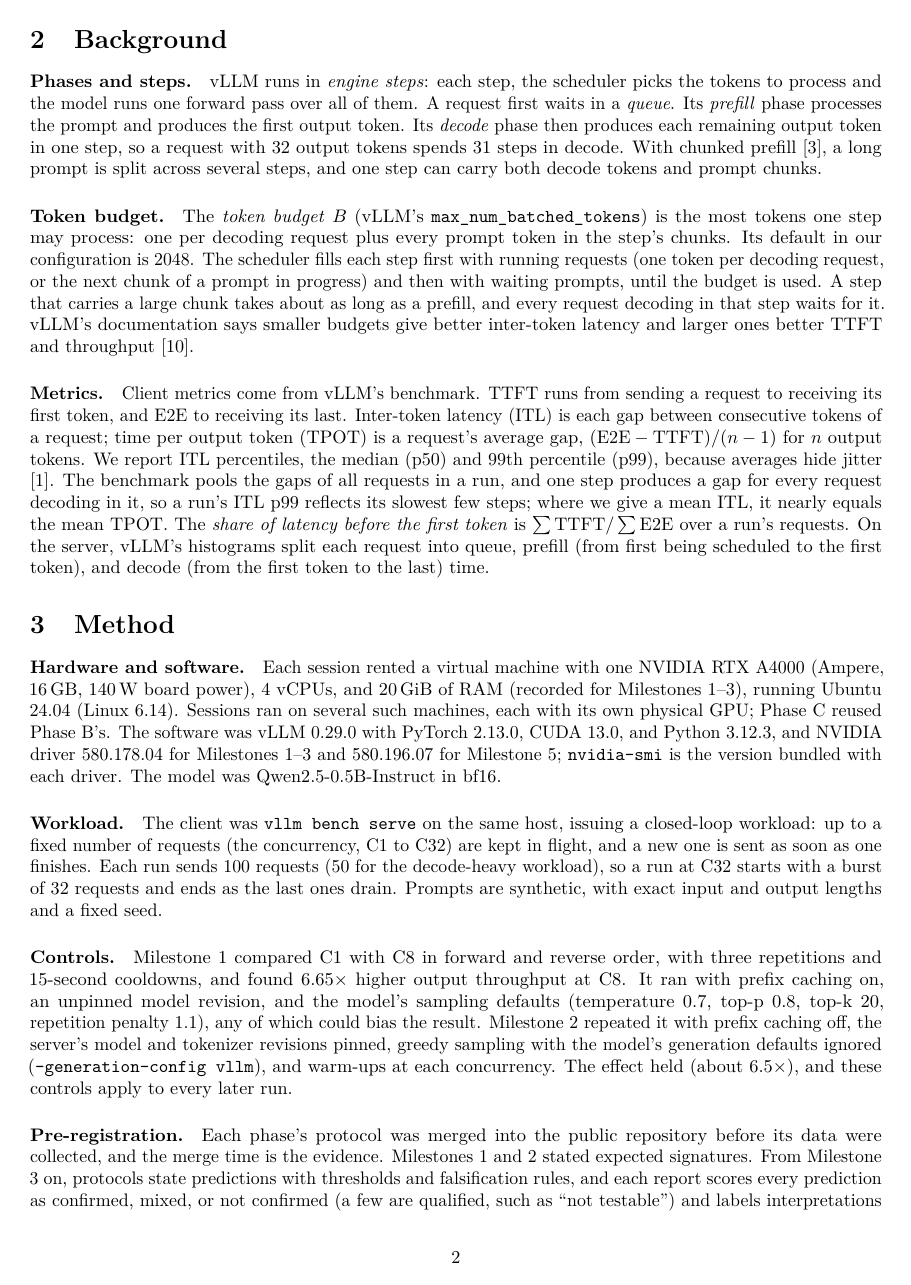
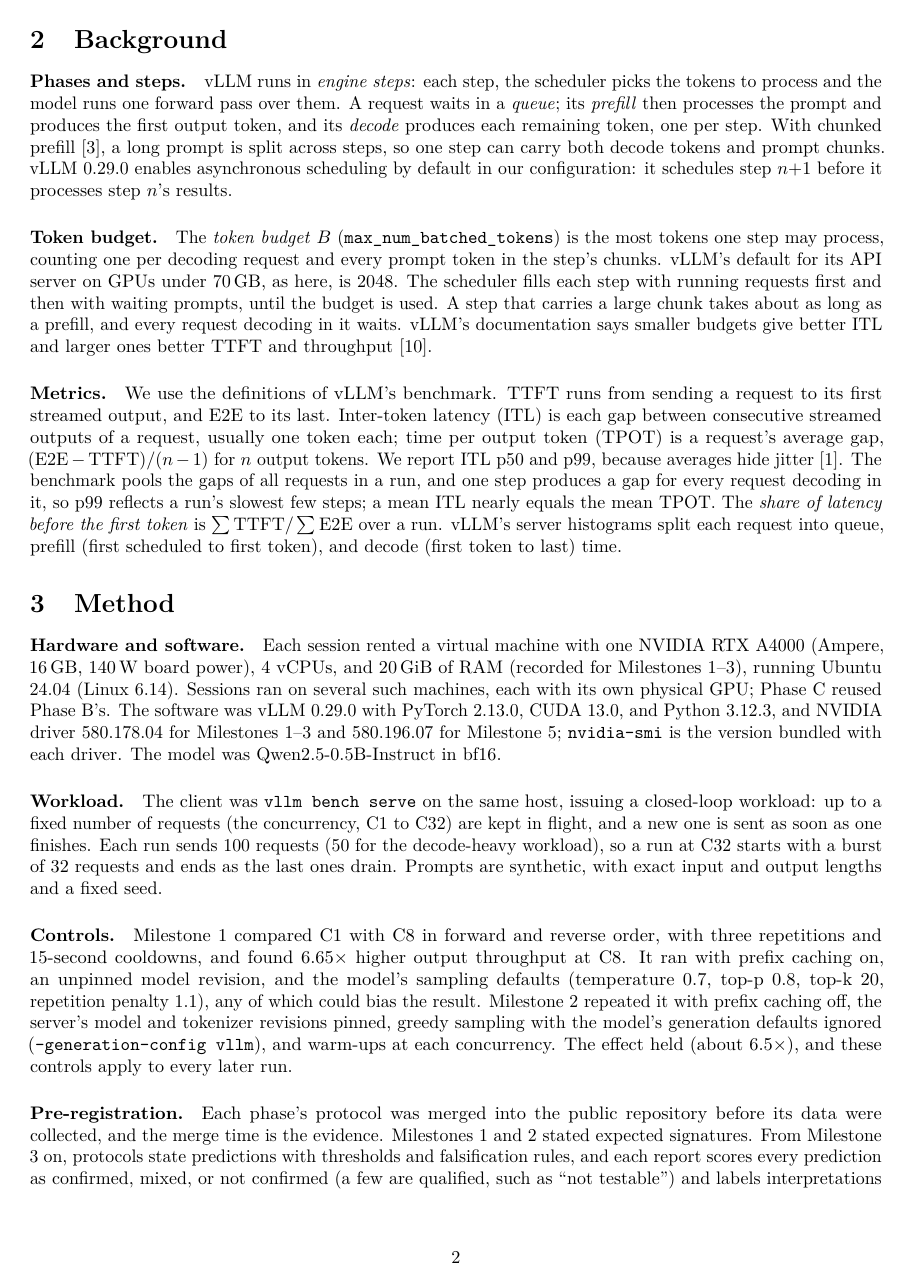
Before and after one commit to pniyongabo/BottleneckShift, a LaTeX paper (paper/main.tex, which reads paper/sections/background.tex): page 2 of 9. Compiled offline with pdfLaTeX.

Commit message:
Align the technical report with vLLM 0.29.0 definitions
Check the report against the vLLM v0.29.0 source and docs and fix the
imprecise statements:

- ITL, TTFT, and E2E are measured between streamed outputs, which usually
  carry one token each.
- State that vLLM 0.29.0 enables asynchronous scheduling by default in
  this configuration, which explains the lagged step interval.
- Each engine step generates a token for every decoding request.
- The documentation's ITL guidance for smaller budgets holds for p99 only.

Prune the background definitions and point Section 6 to them instead of
repeating the scheduling mechanism.

```diff
--- a/paper/sections/background.tex
+++ b/paper/sections/background.tex
@@ -3,34 +3,36 @@
 
 \paragraph{Phases and steps.}
 vLLM runs in \emph{engine steps}: each step, the scheduler picks the tokens to process
-and the model runs one forward pass over all of them. A request first waits in a
-\emph{queue}. Its \emph{prefill} phase processes the prompt and produces the first
-output token. Its \emph{decode} phase then produces each remaining output token in one
-step, so a request with 32 output tokens spends 31 steps in decode. With chunked
-prefill \citep{agrawal2024sarathiserve}, a long prompt is split across several steps,
-and one step can carry both decode tokens and prompt chunks.
+and the model runs one forward pass over them. A request waits in a \emph{queue}; its
+\emph{prefill} then processes the prompt and produces the first output token, and its
+\emph{decode} produces each remaining token, one per step. With chunked prefill
+\citep{agrawal2024sarathiserve}, a long prompt is split across steps, so one step can
+carry both decode tokens and prompt chunks. vLLM 0.29.0 enables asynchronous
+scheduling by default in our configuration: it schedules step $n{+}1$ before it
+processes step $n$'s results.
+% src: vLLM v0.29.0 source: config/vllm.py (async_scheduling defaults to True for a generative model without speculative decoding on the uniproc executor), max_concurrent_batches = 2, v1/engine/core.py step_with_batch_queue
 
 \paragraph{Token budget.}
-The \emph{token budget} $B$ (vLLM's \texttt{max\_num\_batched\_tokens}) is the most
-tokens one step may process: one per decoding request plus every prompt token in the
-step's chunks. Its default in our configuration is 2048. The scheduler fills each step
-first with running requests (one token per decoding request, or the next chunk of a
-prompt in progress) and then with waiting prompts, until the budget is used. A step
-that carries a large chunk takes about as long as a prefill, and every request decoding
-in that step waits for it. vLLM's documentation says smaller budgets give better
-inter-token latency and larger ones better TTFT and throughput
+The \emph{token budget} $B$ (\texttt{max\_num\_batched\_tokens}) is the most tokens one
+step may process, counting one per decoding request and every prompt token in the
+step's chunks. vLLM's default for its API server on GPUs under 70\,GB, as here, is
+2048. The scheduler fills each step with running requests first and then with waiting
+prompts, until the budget is used. A step that carries a large chunk takes about as
+long as a prefill, and every request decoding in it waits. vLLM's documentation says
+smaller budgets give better ITL and larger ones better TTFT and throughput
 \citep{vllmdocsoptimization}.
+% src: vLLM v0.29.0 source: engine/arg_utils.py (OPENAI_API_SERVER default 2048 below 70 GiB), v1/core/sched/scheduler.py (RUNNING then WAITING)
 
 \paragraph{Metrics.}
-Client metrics come from vLLM's benchmark. TTFT runs from sending a request to
-receiving its first token, and E2E to receiving its last. Inter-token latency (ITL) is
-each gap between consecutive tokens of a request; time per output token (TPOT) is a
-request's average gap, $(\mathrm{E2E}-\mathrm{TTFT})/(n-1)$ for $n$ output tokens. We
-report ITL percentiles, the median (p50) and 99th percentile (p99), because averages
-hide jitter \citep{agrawal2024etalon}. The benchmark pools the gaps of all requests in a
-run, and one step produces a gap for every request decoding in it, so a run's ITL p99
-reflects its slowest few steps; where we give a mean ITL, it nearly equals the mean
-TPOT. The \emph{share of latency before the first token} is $\sum \mathrm{TTFT} / \sum
-\mathrm{E2E}$ over a run's requests. On the server, vLLM's histograms split each
-request into queue, prefill (from first being scheduled to the first token), and
-decode (from the first token to the last) time.
+We use the definitions of vLLM's benchmark. TTFT runs from sending a request to its
+first streamed output, and E2E to its last. Inter-token latency (ITL) is each gap
+between consecutive streamed outputs of a request, usually one token each; time per
+output token (TPOT) is a request's average gap, $(\mathrm{E2E}-\mathrm{TTFT})/(n-1)$
+for $n$ output tokens. We report ITL p50 and p99, because averages hide jitter
+\citep{agrawal2024etalon}. The benchmark pools the gaps of all requests in a run, and
+one step produces a gap for every request decoding in it, so p99 reflects a run's
+slowest few steps; a mean ITL nearly equals the mean TPOT. The \emph{share of latency
+before the first token} is $\sum \mathrm{TTFT} / \sum \mathrm{E2E}$ over a run.
+vLLM's server histograms split each request into queue, prefill (first scheduled to
+first token), and decode (first token to last) time.
+% src: vLLM v0.29.0 docs/benchmarking/cli.md and benchmarks/serve.py (ITL between streamed outputs, pooled; TPOT per request); v1/metrics/stats.py (queue, prefill, decode intervals)
```
Also changed, not shown: paper/sections/budget.tex (+5 -4 lines), paper/sections/introduction.tex (+1 -1 lines), paper/sections/method.tex (+1 -2 lines), paper/sections/stepcost.tex (+2 -2 lines), paper/bottleneckshift-report.pdf.
